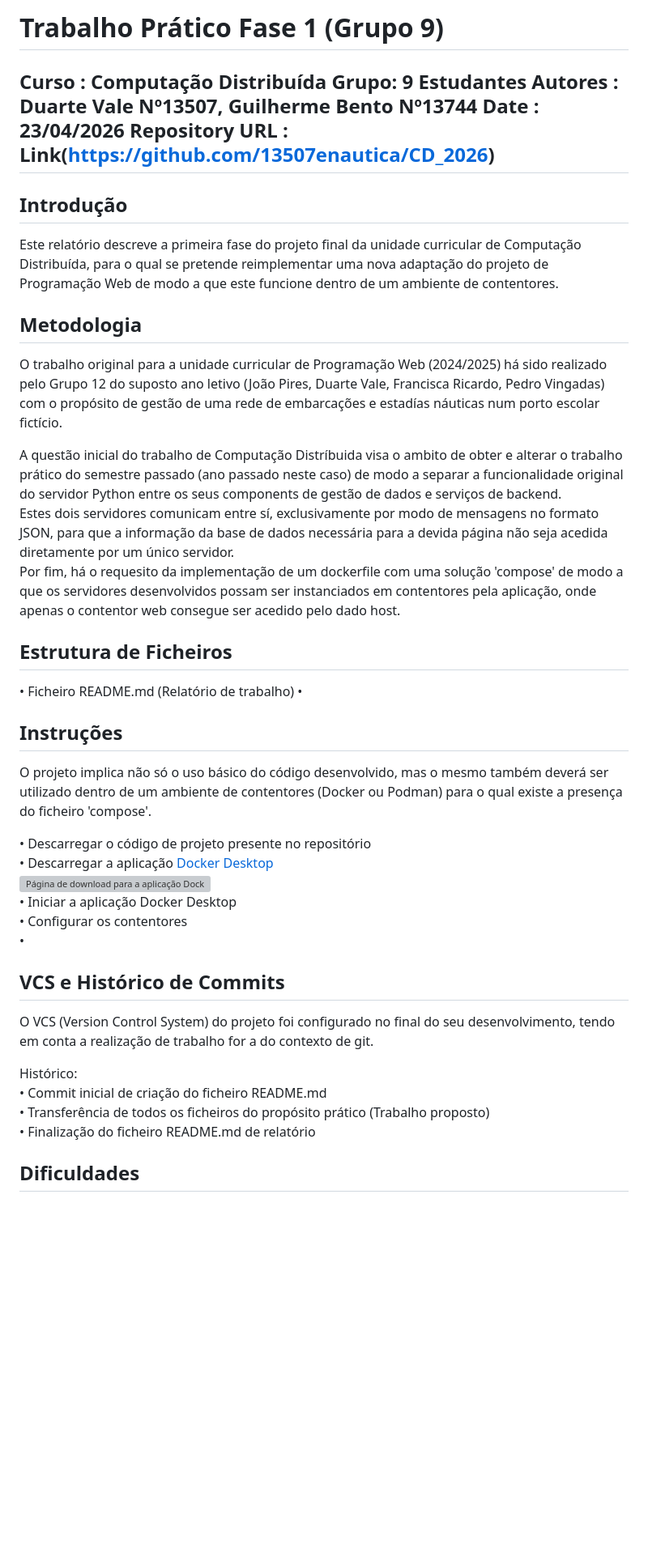
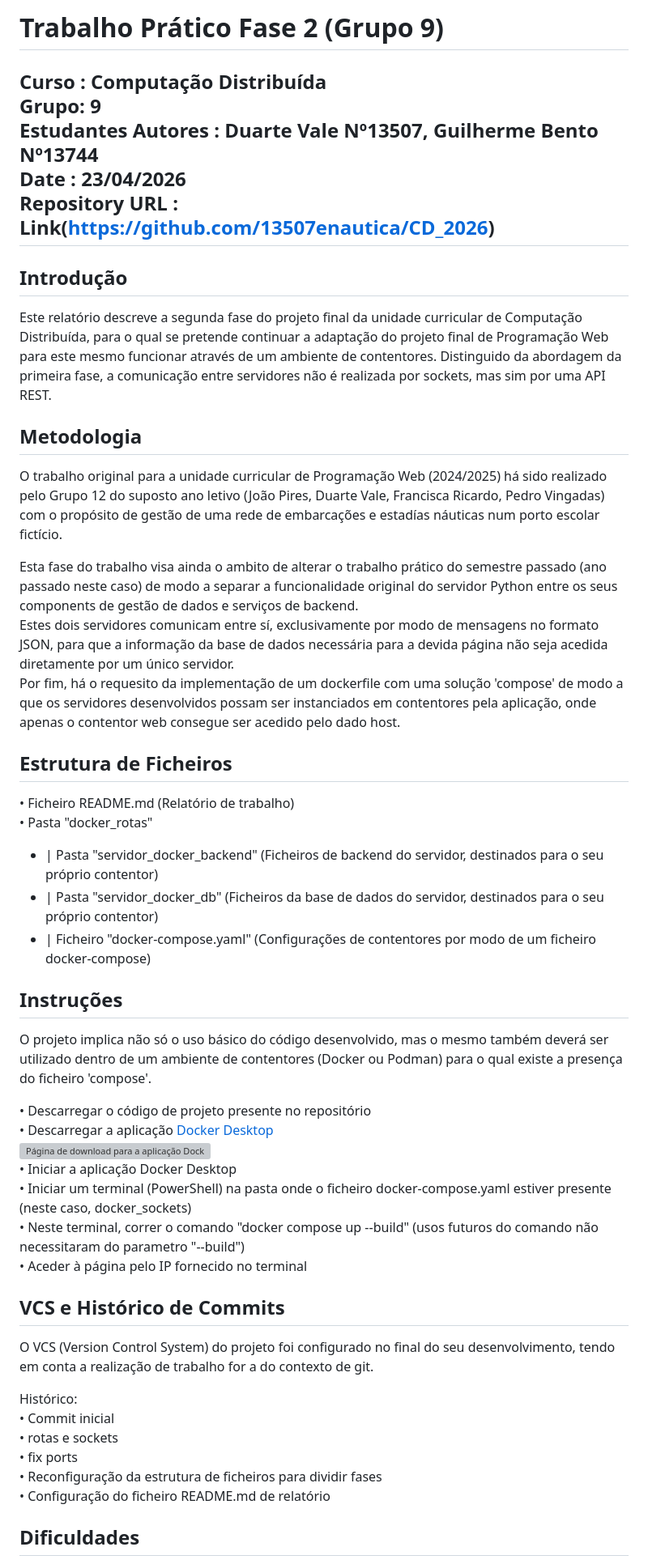
Before and after one commit to 13507enautica/CD_2026, a Markdown page: TrabalhoPratico2/README.md, the part around one of its changes. Shown at 81% size. Rendered like a GitHub page; blank space fills up the shorter version; grey boxes are pictures that could not be loaded.

Commit message:
Configuração do ficheiro README.md de relatório (fase 2)

```diff
--- a/TrabalhoPratico2/README.md
+++ b/TrabalhoPratico2/README.md
@@ -1,4 +1,4 @@
-# Trabalho Prático Fase 1 (Grupo 9)
+# Trabalho Prático Fase 2 (Grupo 9)
 
 Curso : Computação Distribuída
 Grupo: 9
@@ -9,20 +9,23 @@ Repository URL : Link(https://github.com/13507enautica/CD_2026)
 
 
 ## Introdução
-Este relatório descreve a primeira fase do projeto final da unidade curricular de Computação Distribuída, para o qual se pretende reimplementar uma nova adaptação do projeto de Programação Web de modo a que este funcione dentro de um ambiente de contentores.
+Este relatório descreve a segunda fase do projeto final da unidade curricular de Computação Distribuída, para o qual se pretende continuar a adaptação do projeto final de Programação Web para este mesmo funcionar através de um ambiente de contentores. Distinguido da abordagem da primeira fase, a comunicação entre servidores não é realizada por sockets, mas sim por uma API REST.
 
 
 ## Metodologia
 O trabalho original para a unidade curricular de Programação Web (2024/2025) há sido realizado pelo Grupo 12 do suposto ano letivo (João Pires, Duarte Vale, Francisca Ricardo, Pedro Vingadas) com o propósito de gestão de uma rede de embarcações e estadías náuticas num porto escolar fictício.
 
-A questão inicial do trabalho de Computação Distríbuida visa o ambito de obter e alterar o trabalho prático do semestre passado (ano passado neste caso) de modo a separar a funcionalidade original do servidor Python entre os seus components de gestão de dados e serviços de backend.
+Esta fase do trabalho visa ainda o ambito de alterar o trabalho prático do semestre passado (ano passado neste caso) de modo a separar a funcionalidade original do servidor Python entre os seus components de gestão de dados e serviços de backend.
 Estes dois servidores comunicam entre sí, exclusivamente por modo de mensagens no formato JSON, para que a informação da base de dados necessária para a devida página não seja acedida diretamente por um único servidor.
 Por fim, há o requesito da implementação de um dockerfile com uma solução 'compose' de modo a que os servidores desenvolvidos possam ser instanciados em contentores pela aplicação, onde apenas o contentor web consegue ser acedido pelo dado host.
 
 
 ## Estrutura de Ficheiros
 • Ficheiro README.md (Relatório de trabalho)
-•
+• Pasta "docker_rotas"
+- | Pasta "servidor_docker_backend" (Ficheiros de backend do servidor, destinados para o seu próprio contentor)
+- | Pasta "servidor_docker_db" (Ficheiros da base de dados do servidor, destinados para o seu próprio contentor)
+- | Ficheiro "docker-compose.yaml" (Configurações de contentores por modo de um ficheiro docker-compose)
 
 ## Instruções
 O projeto implica não só o uso básico do código desenvolvido, mas o mesmo também deverá ser utilizado dentro de um ambiente de contentores (Docker ou Podman) para o qual existe a presença do ficheiro 'compose'.
@@ -31,15 +34,18 @@ O projeto implica não só o uso básico do código desenvolvido, mas o mesmo ta
 • Descarregar a aplicação [Docker Desktop](https://www.docker.com/products/docker-desktop/)
 ![Página de download para a aplicação Docker Desktop](https://i.imgur.com/LNmSqrW.png)
 • Iniciar a aplicação Docker Desktop
-• Configurar os contentores
-•
+• Iniciar um terminal (PowerShell) na pasta onde o ficheiro docker-compose.yaml estiver presente (neste caso, docker_sockets)
+• Neste terminal, correr o comando "docker compose up --build" (usos futuros do comando não necessitaram do parametro "--build")
+• Aceder à página pelo IP fornecido no terminal
 
 ## VCS e Histórico de Commits
 O VCS (Version Control System) do projeto foi configurado no final do seu desenvolvimento, tendo em conta a realização de trabalho for a do contexto de git.
 
 Histórico:
-• Commit inicial de criação do ficheiro README.md
-• Transferência de todos os ficheiros do propósito prático (Trabalho proposto)
-• Finalização do ficheiro README.md de relatório
+• Commit inicial
+• rotas e sockets
+• fix ports
+• Reconfiguração da estrutura de ficheiros para dividir fases
+• Configuração do ficheiro README.md de relatório
 
 ## Dificuldades
```
Also changed, not shown: other parts of TrabalhoPratico2/README.md (+2 -3 lines).
